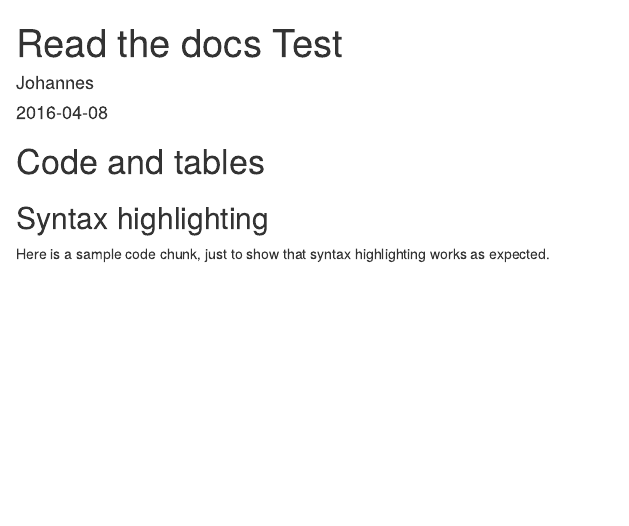
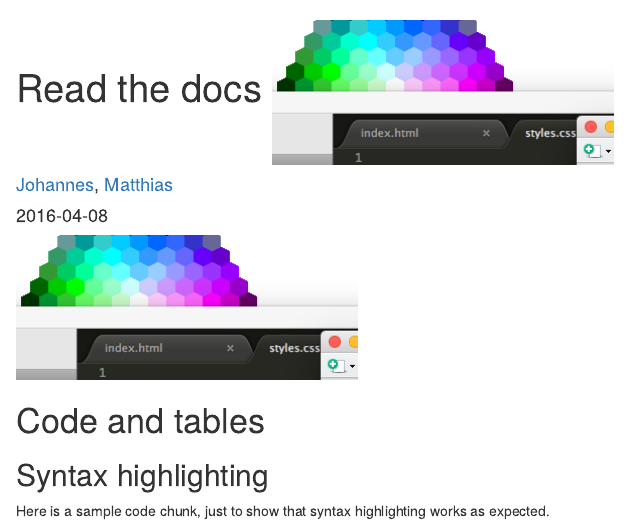
Before and after one commit to jburkhardt/ghpagesTest, an R Markdown document (index.Rmd): the page in a window 1100 px wide, from its top. Rendered offline with R 4.5, knitr and Pandoc, with nearby package versions; drawn as R Markdown's standard HTML page in place of the format the file asks for; some code elsewhere in the file could not run offline.

Commit message:
adjust css

```diff
--- a/index.Rmd
+++ b/index.Rmd
@@ -1,9 +1,10 @@
 ---
-title: "Read the docs Test"
+title: "Read the docs ![logo](image.png)"
 date: "`r Sys.Date()`"
-author: "Johannes"
+author: "[Johannes](https://github.com/jburkhardt), [Matthias](https://github.com/mbannert)"
 output:
   rmdformats::readthedown:
     highlight: kate
+    css: styles.css
 ---
 
--- /dev/null
+++ b/styles.css
@@ -0,0 +1,61 @@
+
+#content {
+    background: white;
+}
+
+h1,h2,h3  {
+    color: #0080ff;
+    font-family: Arial;
+}
+
+#table-of-contents h2 {
+	background-color: #0080ff;
+}
+
+img[alt=logo] { width: 50px; }
+
+.author a {
+	color: white;
+}
+.date {
+	color: white;
+}
+
+#text-table-of-contents ul li a {
+	color: white;
+}
+
+div.sourceCode { overflow-x: auto; }
+table.sourceCode, tr.sourceCode, td.lineNumbers, td.sourceCode {
+  margin: 0; padding: 0; vertical-align: baseline; border: none; }
+table.sourceCode { width: 100%; line-height: 100%; }
+td.lineNumbers { text-align: right; padding-right: 4px; padding-left: 4px; background-color: #dddddd; }
+td.sourceCode { padding-left: 5px; }
+code > span.kw { font-weight: bold; } /* Keyword */
+code > span.dt { color: #80bfff; } /* DataType */
+code > span.dv { color: #0000ff; } /* DecVal */
+code > span.bn { color: #0000ff; } /* BaseN */
+code > span.fl { color: #800080; } /* Float */
+code > span.ch { color: #ff00ff; } /* Char */
+code > span.st { color: #dd0000; } /* String */
+code > span.co { color: #ccdcff; font-style: italic; } /* Comment */
+code > span.al { color: #00ff00; font-weight: bold; } /* Alert */
+code > span.fu { color: #000080; } /* Function */
+code > span.er { color: #ff0000; font-weight: bold; } /* Error */
+code > span.wa { color: #ff0000; font-weight: bold; } /* Warning */
+code > span.cn { color: #000000; } /* Constant */
+code > span.sc { color: #ff00ff; } /* SpecialChar */
+code > span.vs { color: #dd0000; } /* VerbatimString */
+code > span.ss { color: #dd0000; } /* SpecialString */
+code > span.im { } /* Import */
+code > span.va { } /* Variable */
+code > span.cf { } /* ControlFlow */
+code > span.op { } /* Operator */
+code > span.bu { } /* BuiltIn */
+code > span.ex { } /* Extension */
+code > span.pp { font-weight: bold; } /* Preprocessor */
+code > span.at { } /* Attribute */
+code > span.do { color: #ccdcff; font-style: italic; } /* Documentation */
+code > span.an { color: #ccdcff; font-weight: bold; font-style: italic; } /* Annotation */
+code > span.cv { color: #ccdcff; font-weight: bold; font-style: italic; } /* CommentVar */
+code > span.in { color: #ccdcff; font-weight: bold; font-style: italic; } /* Information */
```
Also changed, not shown: image.png (added), index.html, index.Rmd (1 more changed lines).
